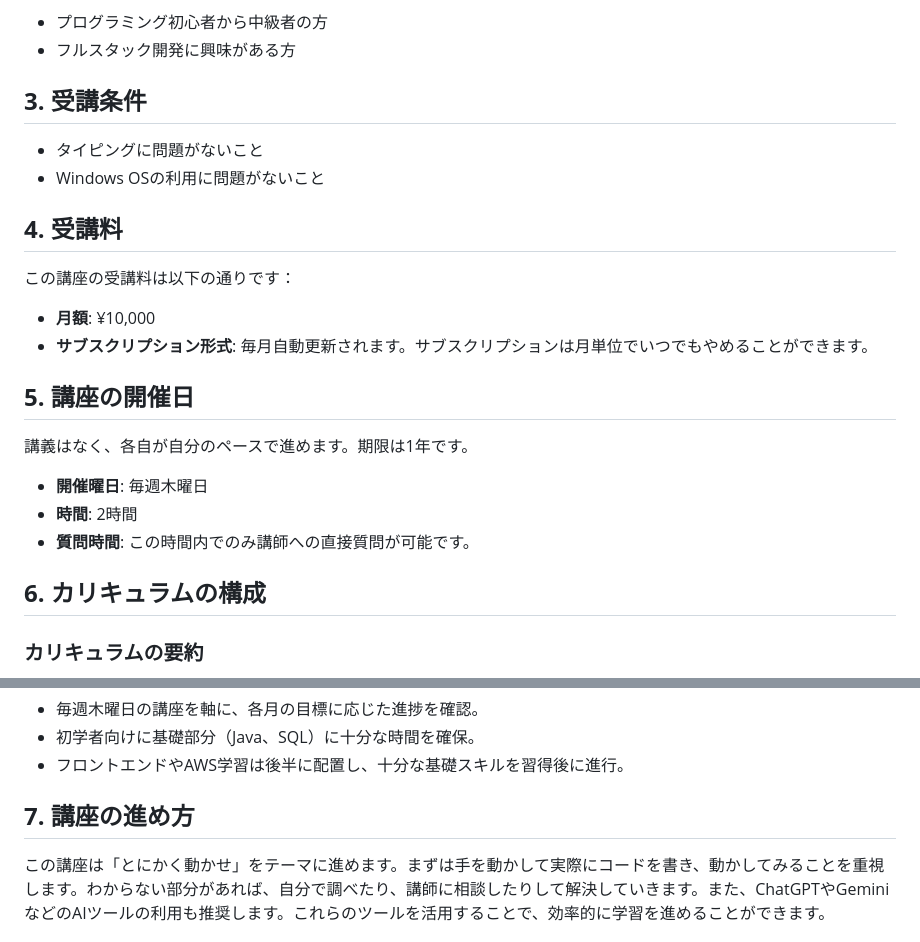
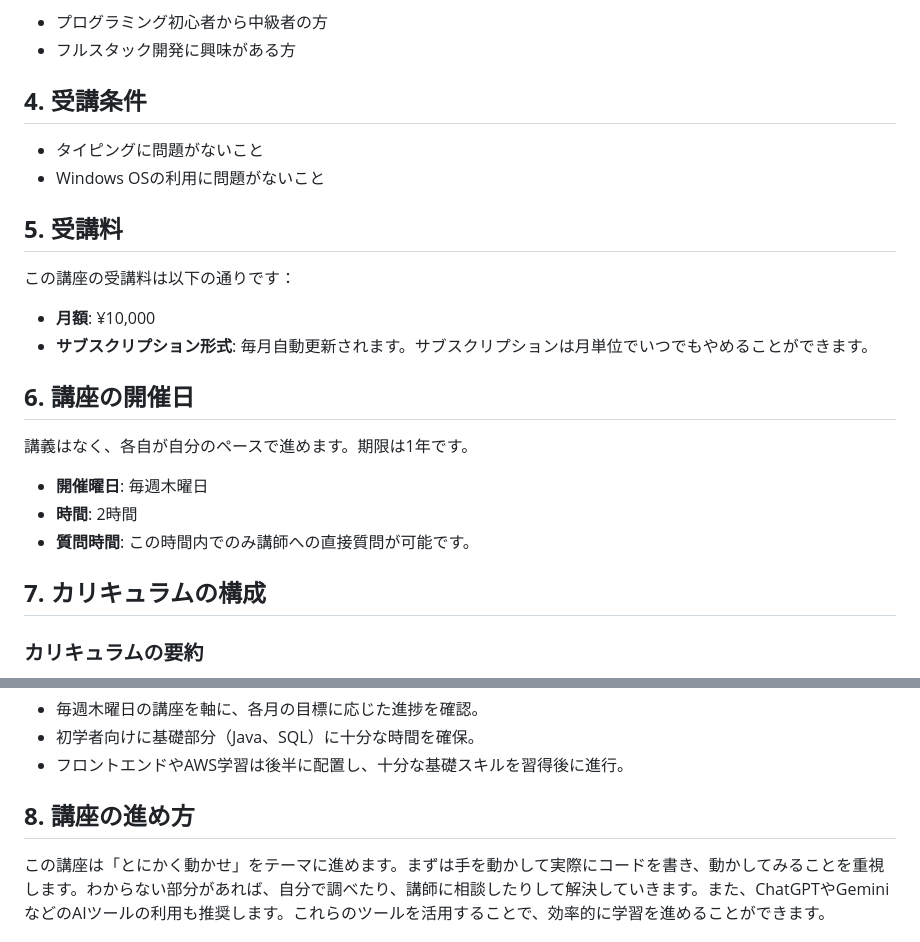
Before and after one commit to HyunwookPark/engineering-school, a Markdown page: ページ作成.md, 2 parts joined by grey strips. Drawn GitHub-style.

Commit message:
受講条件

```diff
--- a/ページ作成.md
+++ b/ページ作成.md
@@ -52,19 +52,19 @@ IT技術は非常に多く、その数は年々増え続けています。初学
 - プログラミング初心者から中級者の方
 - フルスタック開発に興味がある方
 
-## **3. 受講条件**
+## **4. 受講条件**
 
 - タイピングに問題がないこと
 - Windows OSの利用に問題がないこと
 
-## **4. 受講料**
+## **5. 受講料**
 
 この講座の受講料は以下の通りです：
 
 - **月額**: ¥10,000
 - **サブスクリプション形式**: 毎月自動更新されます。サブスクリプションは月単位でいつでもやめることができます。
 
-## **5. 講座の開催日**
+## **6. 講座の開催日**
 
 講義はなく、各自が自分のペースで進めます。期限は1年です。
 
@@ -72,7 +72,7 @@ IT技術は非常に多く、その数は年々増え続けています。初学
 - **時間**: 2時間
 - **質問時間**: この時間内でのみ講師への直接質問が可能です。
 
-## **6. カリキュラムの構成**
+## **7. カリキュラムの構成**
 
 ### **カリキュラムの要約**
 
@@ -108,7 +108,7 @@ IT技術は非常に多く、その数は年々増え続けています。初学
 - 初学者向けに基礎部分（Java、SQL）に十分な時間を確保。
 - フロントエンドやAWS学習は後半に配置し、十分な基礎スキルを習得後に進行。
 
-## **7. 講座の進め方**
+## **8. 講座の進め方**
 
 この講座は「とにかく動かせ」をテーマに進めます。まずは手を動かして実際にコードを書き、動かしてみることを重視します。わからない部分があれば、自分で調べたり、講師に相談したりして解決していきます。また、ChatGPTやGeminiなどのAIツールの利用も推奨します。これらのツールを活用することで、効率的に学習を進めることができます。
 
```
Also changed, not shown: other parts of ページ作成.md (+7 -7 lines).
